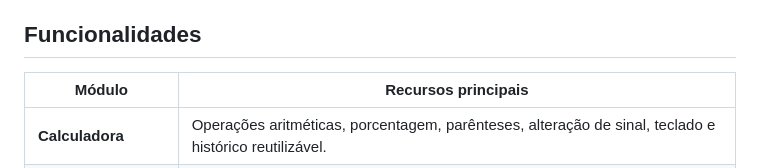
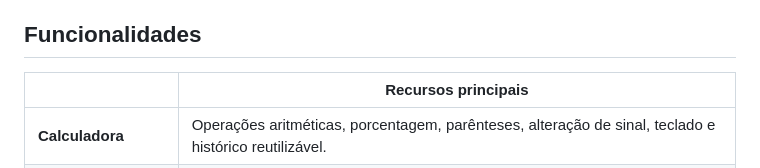
Before and after one commit to artu212/MathLab, a Markdown page: README.md, the part around the change. Rendered like a GitHub page.

Commit message:
Fix table formatting in README.md

```diff
--- a/README.md
+++ b/README.md
@@ -10,7 +10,7 @@ O **MathLab** é uma aplicação web de matemática que reúne seis módulos de
 
 ## Funcionalidades
 
-| Módulo | Recursos principais |
+|       | Recursos principais |
 |---|---|
 | **Calculadora** | Operações aritméticas, porcentagem, parênteses, alteração de sinal, teclado e histórico reutilizável. |
 | **Calculadora Científica** | Trigonometria, potências, raízes, logaritmos, constantes matemáticas, fatorial, números aleatórios e histórico. |
```
